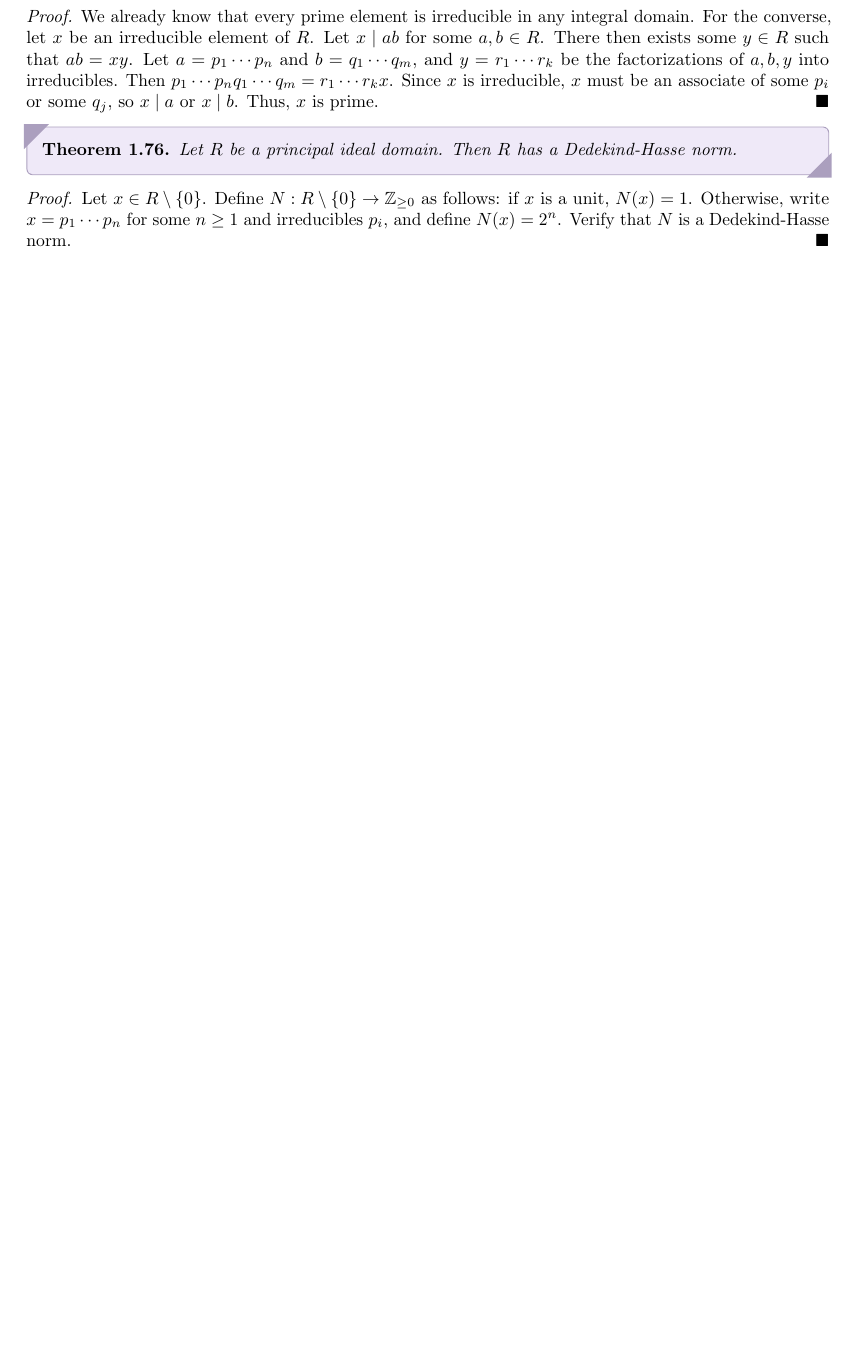
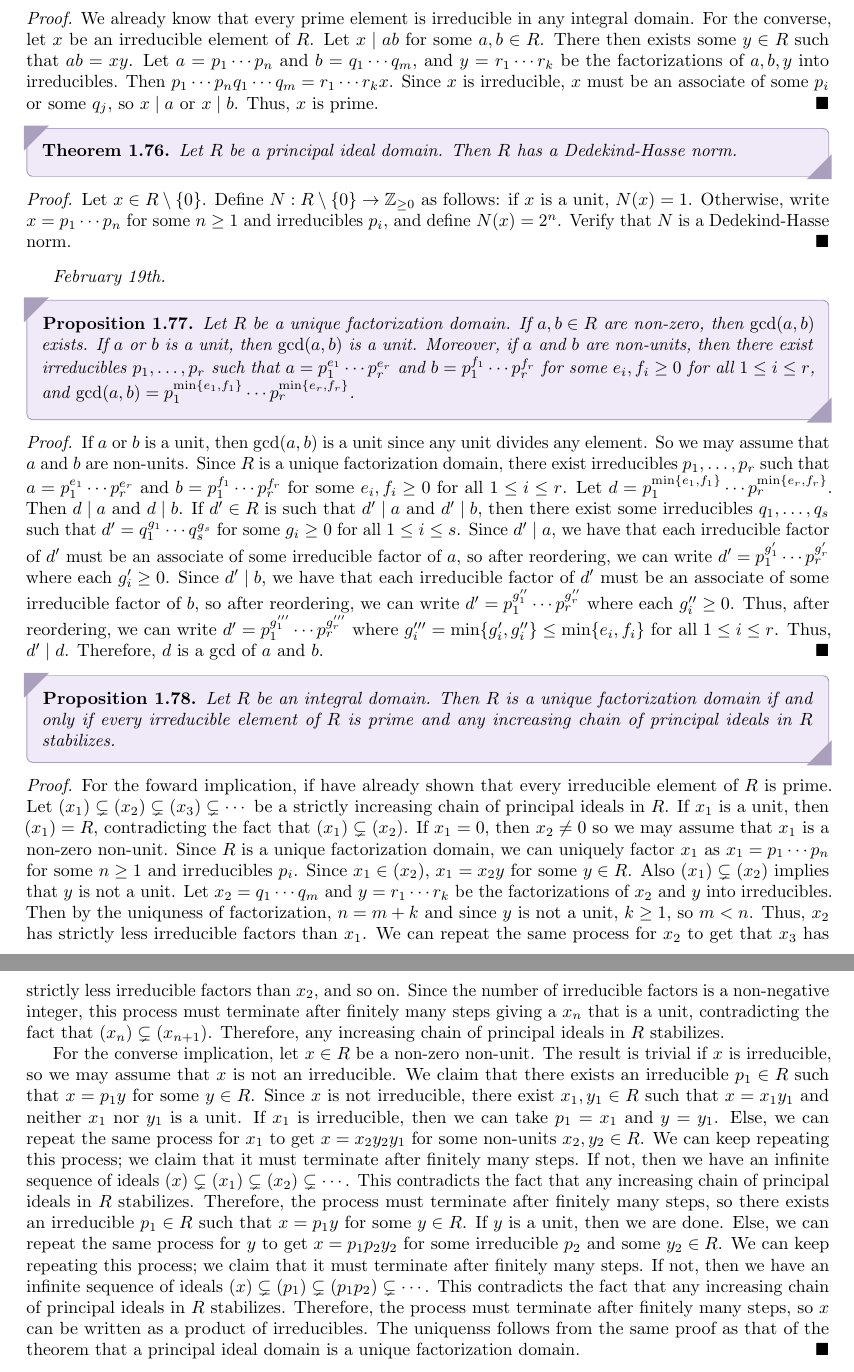
Before and after one commit to MaxMight01/ISI_Fourth_Semester, a LaTeX thesis (subjects/Rings_and_Modules/ram.tex, which reads subjects/Rings_and_Modules/chapters/ch01.tex): part of page 20 of 21 before the commit and two parts of pages 20 and 21 of 23 after it, the two joined at a grey line, cut so that both start at the same text, the shorter picture padded with empty space. The pictures show the PDF file subjects/Rings_and_Modules/ram.pdf that the author committed with the source.

Commit message:
RAM, Feb 19th

```diff
--- a/subjects/Rings_and_Modules/chapters/ch01.tex
+++ b/subjects/Rings_and_Modules/chapters/ch01.tex
@@ -768,3 +768,23 @@ For example, both $\Z$ and $k[x]$ where $k$ is a field are UFDs. As a small defi
 \begin{proof}
     Let $x \in R\setminus\{0\}$. Define $N : R\setminus\{0\} \to \Z_{\geq 0}$ as follows: if $x$ is a unit, $N(x) = 1$. Otherwise, write $x = p_{1} \cdots p_{n}$ for some $n \geq 1$ and irreducibles $p_{i}$, and define $N(x) = 2^{n}$. Verify that $N$ is a Dedekind-Hasse norm.
 \end{proof}
+
+
+\textit{February 19th.}
+
+\begin{proposition}
+    Let $R$ be a unique factorization domain. If $a,b \in R$ are non-zero, then $\gcd(a,b)$ exists. If $a$ or $b$ is a unit, then $\gcd(a,b)$ is a unit. Moreover, if $a$ and $b$ are non-units, then there exist irreducibles $p_{1},\ldots,p_{r}$ such that $a = p_{1}^{e_{1}} \cdots p_{r}^{e_{r}}$ and $b = p_{1}^{f_{1}} \cdots p_{r}^{f_{r}}$ for some $e_{i},f_{i} \geq 0$ for all $1 \leq i \leq r$, and $\gcd(a,b) = p_{1}^{\min\{e_{1},f_{1}\}} \cdots p_{r}^{\min\{e_{r},f_{r}\}}$.
+\end{proposition}
+\begin{proof}
+    If $a$ or $b$ is a unit, then $\gcd(a,b)$ is a unit since any unit divides any element. So we may assume that $a$ and $b$ are non-units. Since $R$ is a unique factorization domain, there exist irreducibles $p_{1},\ldots,p_{r}$ such that $a = p_{1}^{e_{1}} \cdots p_{r}^{e_{r}}$ and $b = p_{1}^{f_{1}} \cdots p_{r}^{f_{r}}$ for some $e_{i},f_{i} \geq 0$ for all $1 \leq i \leq r$. Let $d = p_{1}^{\min\{e_{1},f_{1}\}} \cdots p_{r}^{\min\{e_{r},f_{r}\}}$. Then $d \mid a$ and $d \mid b$. If $d' \in R$ is such that $d' \mid a$ and $d' \mid b$, then there exist some irreducibles $q_{1},\ldots,q_{s}$ such that $d' = q_{1}^{g_{1}} \cdots q_{s}^{g_{s}}$ for some $g_{i} \geq 0$ for all $1 \leq i \leq s$. Since $d' \mid a$, we have that each irreducible factor of $d'$ must be an associate of some irreducible factor of $a$, so after reordering, we can write $d' = p_{1}^{g'_{1}} \cdots p_{r}^{g'_{r}}$ where each $g'_{i} \geq 0$. Since $d' \mid b$, we have that each irreducible factor of $d'$ must be an associate of some irreducible factor of $b$, so after reordering, we can write $d' = p_{1}^{g''_{1}} \cdots p_{r}^{g''_{r}}$ where each $g''_{i} \geq 0$. Thus, after reordering, we can write $d' = p_{1}^{g'''_{1}} \cdots p_{r}^{g'''_{r}}$ where $g'''_{i} = \min\{g'_{i},g''_{i}\} \leq \min\{e_{i},f_{i}\}$ for all $1 \leq i \leq r$. Thus, $d' \mid d$. Therefore, $d$ is a $\gcd$ of $a$ and $b$.
+\end{proof}
+
+\begin{proposition}
+    Let $R$ be an integral domain. Then $R$ is a unique factorization domain if and only if every irreducible element of $R$ is prime and any increasing chain of principal ideals in $R$ stabilizes.
+\end{proposition}
+
+\begin{proof}
+    For the foward implication, if have already shown that every irreducible element of $R$ is prime. Let $(x_{1}) \subsetneq (x_{2}) \subsetneq (x_{3}) \subsetneq \cdots$ be a strictly increasing chain of principal ideals in $R$. If $x_{1}$ is a unit, then $(x_{1}) = R$, contradicting the fact that $(x_{1}) \subsetneq (x_{2})$. If $x_{1} = 0$, then $x_{2} \neq 0$ so we may assume that $x_{1}$ is a non-zero non-unit. Since $R$ is a unique factorization domain, we can uniquely factor $x_{1}$ as $x_{1} = p_{1} \cdots p_{n}$ for some $n \geq 1$ and irreducibles $p_{i}$. Since $x_{1} \in (x_{2})$, $x_{1} = x_{2}y$ for some $y \in R$. Also $(x_{1}) \subsetneq (x_{2})$ implies that $y$ is not a unit. Let $x_{2} = q_{1} \cdots q_{m}$ and $y = r_{1} \cdots r_{k}$ be the factorizations of $x_{2}$ and $y$ into irreducibles. Then by the uniquness of factorization, $n = m+k$ and since $y$ is not a unit, $k \geq 1$, so $m < n$. Thus, $x_{2}$ has strictly less irreducible factors than $x_{1}$. We can repeat the same process for $x_{2}$ to get that $x_{3}$ has strictly less irreducible factors than $x_{2}$, and so on. Since the number of irreducible factors is a non-negative integer, this process must terminate after finitely many steps giving a $x_{n}$ that is a unit, contradicting the fact that $(x_{n}) \subsetneq (x_{n+1})$. Therefore, any increasing chain of principal ideals in $R$ stabilizes.
+
+    For the converse implication, let $x \in R$ be a non-zero non-unit. The result is trivial if $x$ is irreducible, so we may assume that $x$ is not an irreducible. We claim that there exists an irreducible $p_{1} \in R$ such that $x = p_{1}y$ for some $y \in R$. Since $x$ is not irreducible, there exist $x_{1},y_{1} \in R$ such that $x = x_{1}y_{1}$ and neither $x_{1}$ nor $y_{1}$ is a unit. If $x_{1}$ is irreducible, then we can take $p_{1} = x_{1}$ and $y = y_{1}$. Else, we can repeat the same process for $x_{1}$ to get $x = x_{2}y_{2}y_{1}$ for some non-units $x_{2},y_{2} \in R$. We can keep repeating this process; we claim that it must terminate after finitely many steps. If not, then we have an infinite sequence of ideals $(x) \subsetneq (x_{1}) \subsetneq (x_{2}) \subsetneq \cdots$. This contradicts the fact that any increasing chain of principal ideals in $R$ stabilizes. Therefore, the process must terminate after finitely many steps, so there exists an irreducible $p_{1} \in R$ such that $x = p_{1}y$ for some $y \in R$. If $y$ is a unit, then we are done. Else, we can repeat the same process for $y$ to get $x = p_{1}p_{2}y_{2}$ for some irreducible $p_{2}$ and some $y_{2} \in R$. We can keep repeating this process; we claim that it must terminate after finitely many steps. If not, then we have an infinite sequence of ideals $(x) \subsetneq (p_{1}) \subsetneq (p_{1}p_{2}) \subsetneq \cdots$. This contradicts the fact that any increasing chain of principal ideals in $R$ stabilizes. Therefore, the process must terminate after finitely many steps, so $x$ can be written as a product of irreducibles. The uniquenss follows from the same proof as that of the theorem that a principal ideal domain is a unique factorization domain.
+\end{proof}
```
Also changed, not shown: subjects/Rings_and_Modules/ram.pdf.
